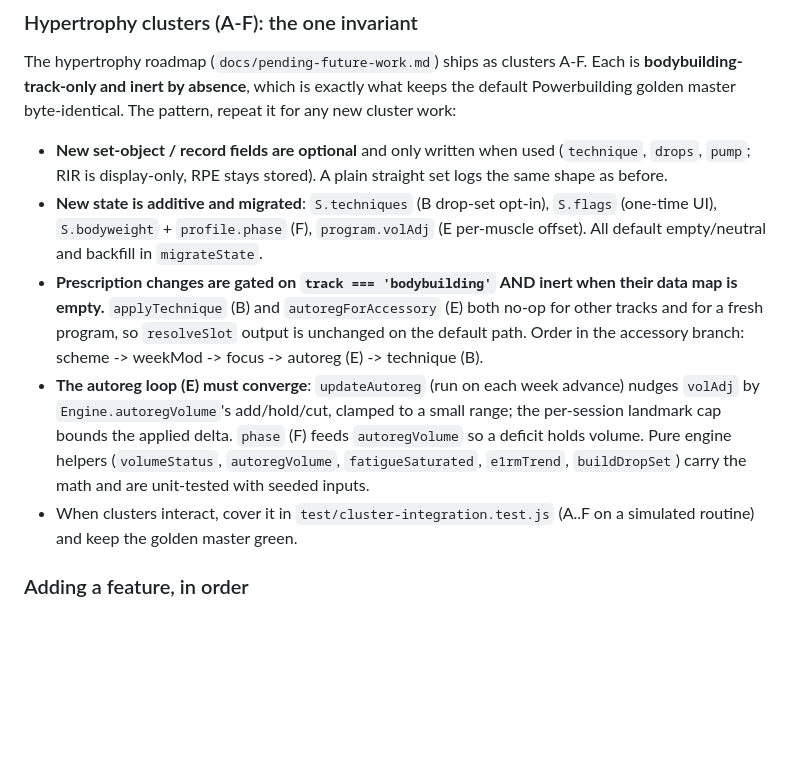
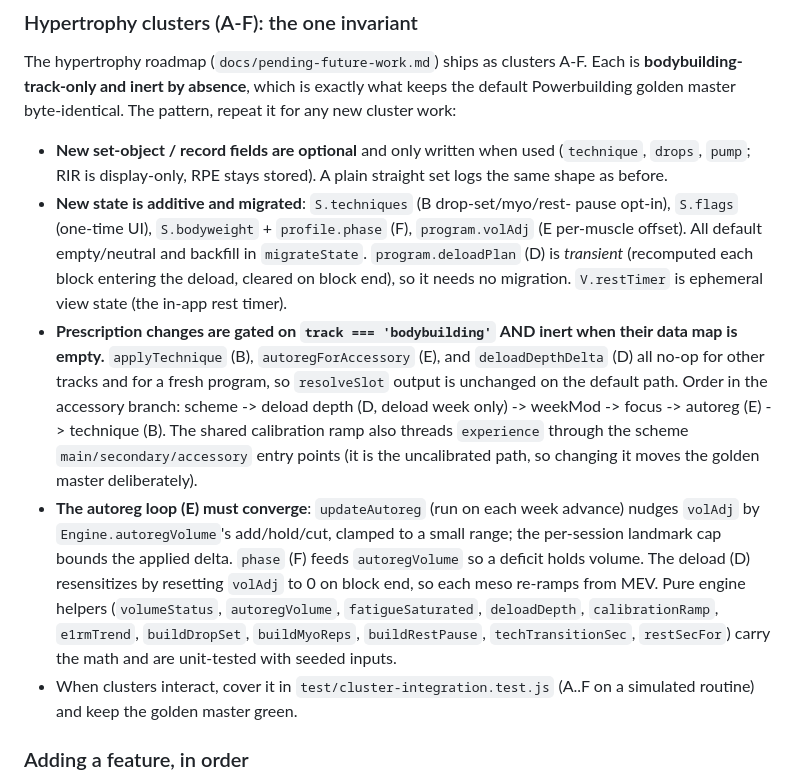
Before and after one commit to Moggity/ironwave, a Markdown page: CLAUDE.md, the part around the change. GitHub-like rendering; blank space fills up the shorter version.

```diff
--- a/CLAUDE.md
+++ b/CLAUDE.md
@@ -87,20 +87,29 @@ it for any new cluster work:
 - **New set-object / record fields are optional** and only written when used
   (`technique`, `drops`, `pump`; RIR is display-only, RPE stays stored). A plain
   straight set logs the same shape as before.
-- **New state is additive and migrated**: `S.techniques` (B drop-set opt-in),
-  `S.flags` (one-time UI), `S.bodyweight` + `profile.phase` (F), `program.volAdj`
-  (E per-muscle offset). All default empty/neutral and backfill in `migrateState`.
+- **New state is additive and migrated**: `S.techniques` (B drop-set/myo/rest-
+  pause opt-in), `S.flags` (one-time UI), `S.bodyweight` + `profile.phase` (F),
+  `program.volAdj` (E per-muscle offset). All default empty/neutral and backfill
+  in `migrateState`. `program.deloadPlan` (D) is *transient* (recomputed each
+  block entering the deload, cleared on block end), so it needs no migration.
+  `V.restTimer` is ephemeral view state (the in-app rest timer).
 - **Prescription changes are gated on `track === 'bodybuilding'` AND inert when
-  their data map is empty.** `applyTechnique` (B) and `autoregForAccessory` (E)
-  both no-op for other tracks and for a fresh program, so `resolveSlot` output is
-  unchanged on the default path. Order in the accessory branch: scheme -> weekMod
-  -> focus -> autoreg (E) -> technique (B).
+  their data map is empty.** `applyTechnique` (B), `autoregForAccessory` (E), and
+  `deloadDepthDelta` (D) all no-op for other tracks and for a fresh program, so
+  `resolveSlot` output is unchanged on the default path. Order in the accessory
+  branch: scheme -> deload depth (D, deload week only) -> weekMod -> focus ->
+  autoreg (E) -> technique (B). The shared calibration ramp also threads
+  `experience` through the scheme `main/secondary/accessory` entry points (it is
+  the uncalibrated path, so changing it moves the golden master deliberately).
 - **The autoreg loop (E) must converge**: `updateAutoreg` (run on each week
   advance) nudges `volAdj` by `Engine.autoregVolume`'s add/hold/cut, clamped to a
   small range; the per-session landmark cap bounds the applied delta. `phase` (F)
-  feeds `autoregVolume` so a deficit holds volume. Pure engine helpers
-  (`volumeStatus`, `autoregVolume`, `fatigueSaturated`, `e1rmTrend`, `buildDropSet`)
-  carry the math and are unit-tested with seeded inputs.
+  feeds `autoregVolume` so a deficit holds volume. The deload (D) resensitizes by
+  resetting `volAdj` to 0 on block end, so each meso re-ramps from MEV. Pure
+  engine helpers (`volumeStatus`, `autoregVolume`, `fatigueSaturated`,
+  `deloadDepth`, `calibrationRamp`, `e1rmTrend`, `buildDropSet`, `buildMyoReps`,
+  `buildRestPause`, `techTransitionSec`, `restSecFor`) carry the math and are
+  unit-tested with seeded inputs.
 - When clusters interact, cover it in `test/cluster-integration.test.js` (A..F on
   a simulated routine) and keep the golden master green.
 
```
Also changed, not shown: docs/pending-future-work.md (+22 -4 lines).
